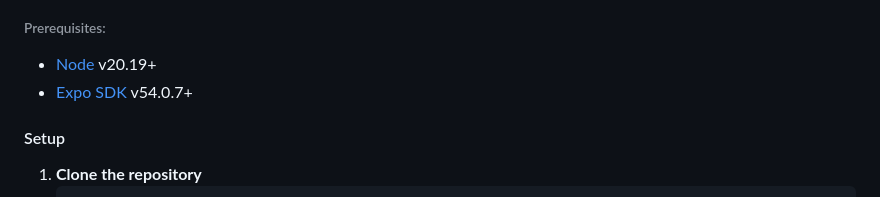
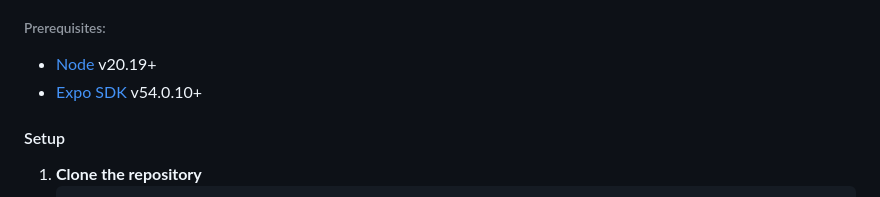
Before and after one commit to Noggurix/Artrace, a Markdown page: README.md, the part around one of its changes. Drawn GitHub-style.

```diff
--- a/README.md
+++ b/README.md
@@ -158,7 +169,7 @@ Vectorize images with 13 [parameters](#trace-parameters) for fine-grained contro
 
 ###### Prerequisites:
 - [Node](https://nodejs.org/) v20.19+
-- [Expo SDK](https://docs.expo.dev/versions/latest/) v54.0.7+
+- [Expo SDK](https://docs.expo.dev/versions/latest/) v54.0.10+
 
 #### Setup
 1. **Clone the repository**
```
Also changed, not shown: other parts of README.md (+19 -8 lines).
